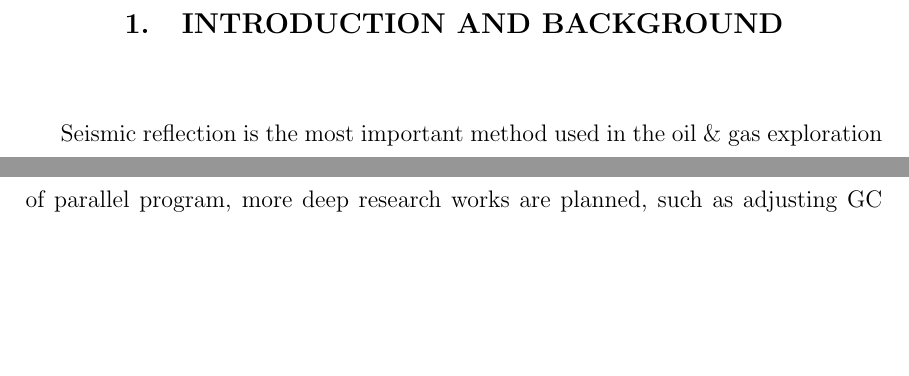
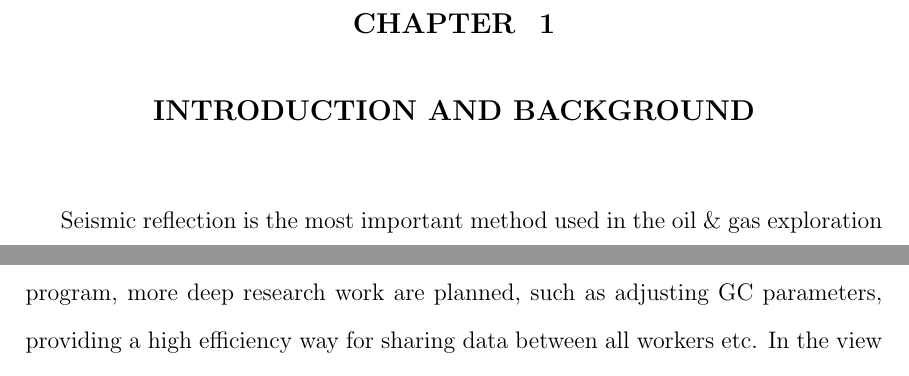
Before and after one commit to yyuzhong/MasterThesis, a LaTeX thesis (pvamuthesis.tex, which reads conclusion.tex, pvamuconfig.sty): two parts of pages 9 and 69 of 70 before the commit and two parts of pages 9 and 71 of 71 after it, joined at a grey line, cut at the place of the change, the shorter picture padded with empty space. Compiled offline with pdfLaTeX.

Commit message:
[YZ] change chapter name

```diff
--- a/conclusion.tex
+++ b/conclusion.tex
@@ -25,5 +25,5 @@ In this paper, we focus on giving a friendly and high-efficiency solution to ove
 
-Although SAC has been proved to be a good candidate for processing seismic data, there are still some other works to improve. Current templates could hand the basic applications, but for some complicate cases, more templates need to be defined. If an application has many reduce actions such as Jacobi stencil codes that could not run in pipeline in whole scope, the performance could increase too much. It is still a challenge for defining template if worker thread need to communicate with each other. In the future work, will add more templates to make them fit more applications. More high level machine learning algorithms should be added to SAC and be applied to more advance seismic models. To make SAC easy to be used by high level user and improve communication efficiency, workflow that could connect small piece of algorithms is under development. For the performance analysis of parallel program, more deep research works are planned, such as adjusting GC parameters, providing a high efficiency way for sharing data between all workers etc. In the view of applications developers, more data and computing models are need to investigate, such as streaming data, hybrid mode integrating with legacy codes etc. In short, there is still a long way to go for solving big seismic data processing problems.
+Although SAC has been proved to be a good candidate for processing seismic data, there are still some other work to improve. Current templates could hand the basic applications, but for some complicate cases, more templates need to be defined. If an application has many reduce actions such as Jacobi stencil codes that could not run in pipeline in whole scope, the performance could increase too much. It is still a challenge for defining template if worker thread need to communicate with each other. In the future work, will add more templates to make them fit more applications. More high level machine learning algorithms should be added to SAC and be applied to more advance seismic models. To make SAC easy to be used by high level user and improve communication efficiency, workflow that could connect small piece of algorithms is under development. For the performance analysis of parallel program, more deep research work are planned, such as adjusting GC parameters, providing a high efficiency way for sharing data between all workers etc. In the view of applications developers, more data and computing models are need to investigate, such as streaming data, hybrid mode integrating with legacy codes etc. In short, there is still a long way to go for solving big seismic data processing problems.
 
 %%%%%%%%%%%%%%%%%%%%%%%%%%%%%%%%%%%%%%%%%%%%%%%%%%%%%%%
 %\begin{figure}[H]
--- a/pvamuconfig.sty
+++ b/pvamuconfig.sty
@@ -10,7 +10,7 @@
 %
 %%%%%%%%%%%%%%%%%%%%%%%%%%%%%%%%%%%%%%%%%%%%%%%%%%%
 
-\ProvidesPackage{tamuconfig}
+\ProvidesPackage{pvamuconfig}
 
 
 %%%%%%%%%%%%%%%%%%%%%%%%%%%%%%%%%%%%%%%%%%%%%%%%%%
@@ -36,7 +36,11 @@
 %%%%%%%%%%%%%%%%%%%%%%%%%%%%%%%%%%%%%%%%%%%%%%%%%%%%%%%
 
 
-\titleformat{\chapter}{\centering\large\bf}{\thechapter.}{1em}{}
+%\titleformat{\chapter}{\centering\large\bf}{\thechapter.}{1em}{}
+\titleformat{\chapter}[display]
+  {\normalsize \normalsize \color{black}}
+  {\centering\bfseries\large \color{black} \MakeUppercase {\chaptertitlename \hspace{1 ex}} {\thechapter}} {14 pt} {\centering\bfseries\large}
+
 \titleformat{\section}{\centering\normalsize}{\thesection}{1em}{}
 \titleformat{\subsection}{\centering\normalsize\it}{\thesubsection}{1em}{}
 \titleformat{\subsubsection}{\centering\normalsize\it}{\thesubsubsection}{1em}{}
```
Also changed, not shown: bibliography.tex (+1 -1 lines), conclusion.tex (2 more changed lines).
